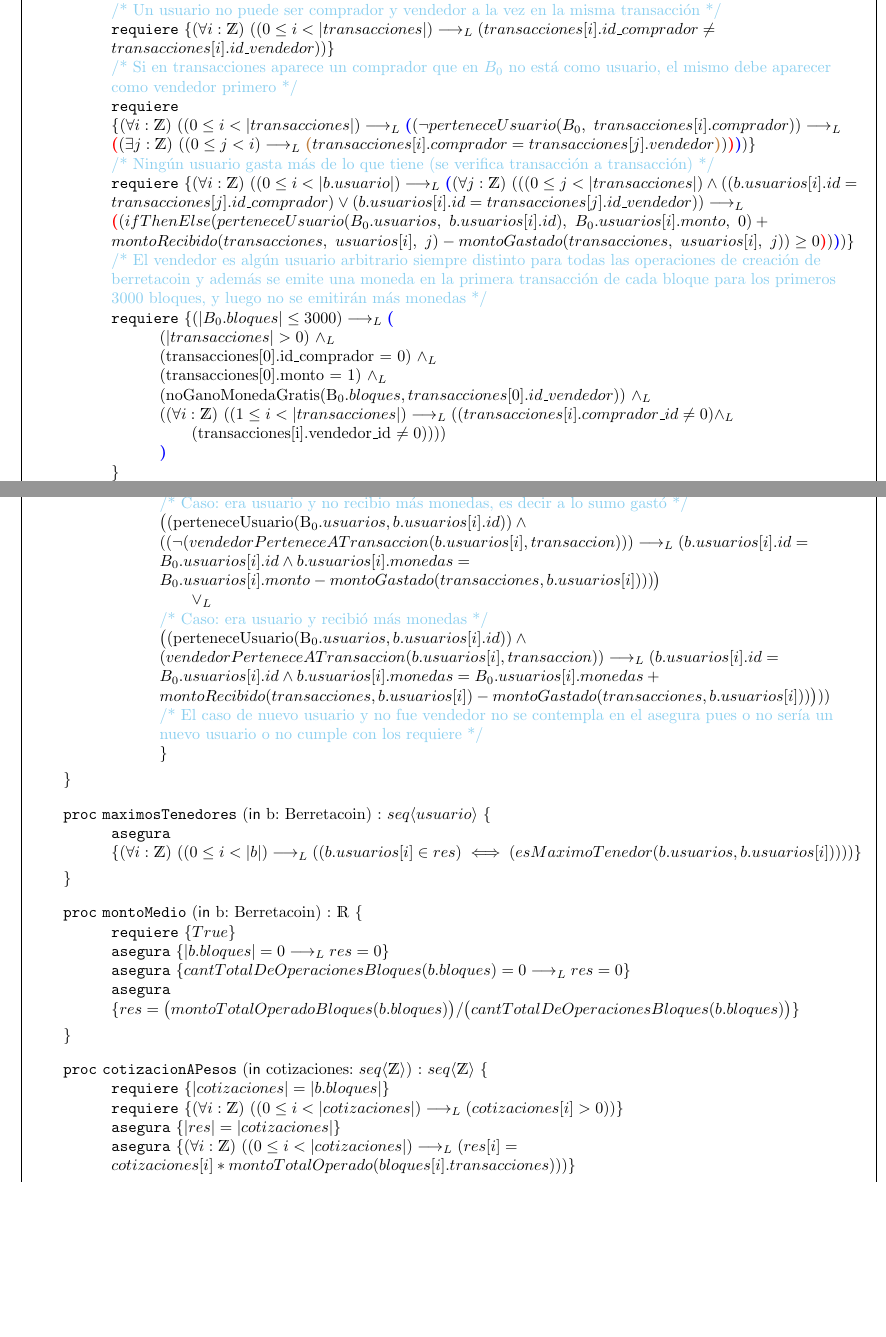
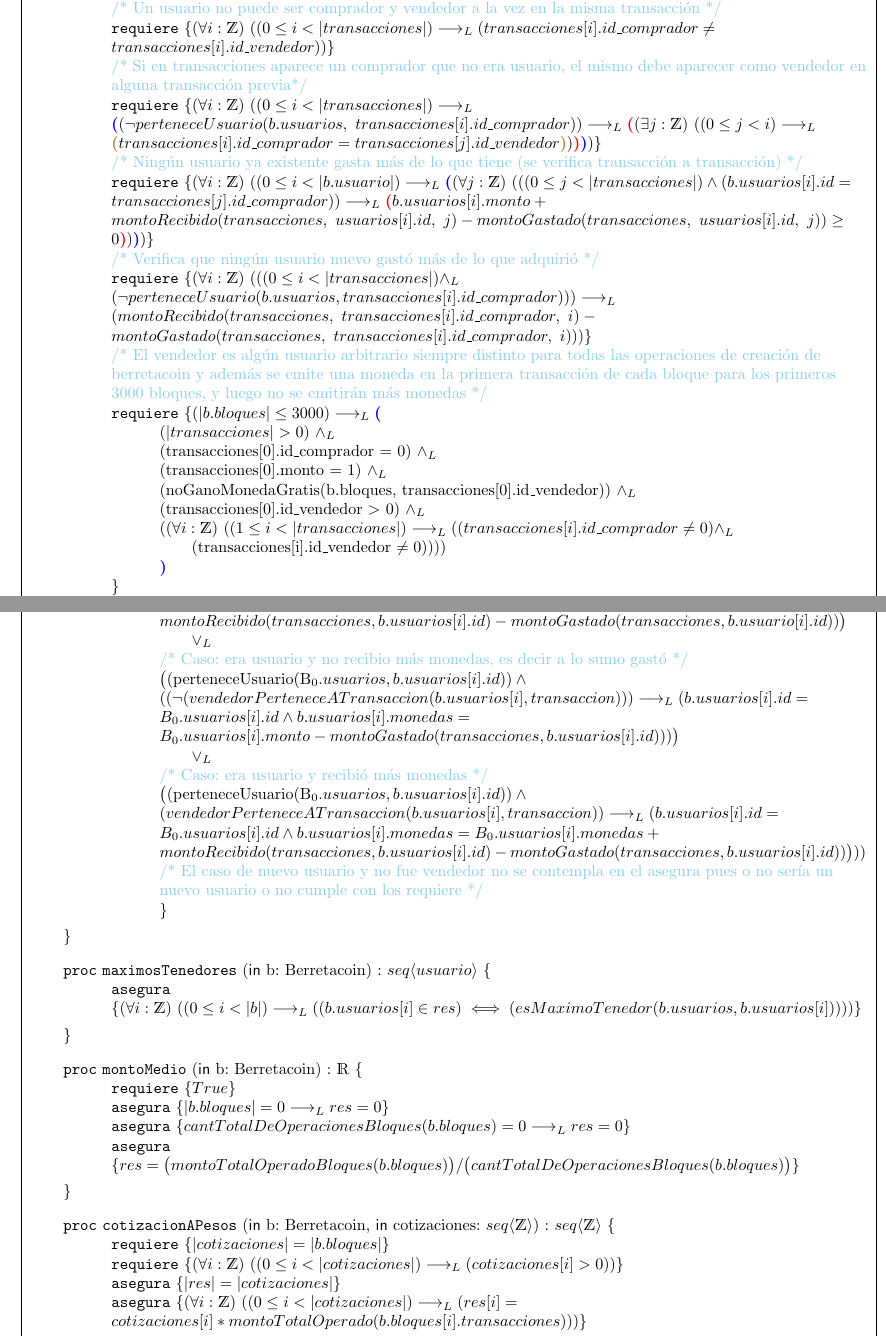
Before and after one commit to paiput/tp1-aed, a LaTeX document (tp.tex): two parts of pages 3 and 4 of 5, joined at a grey line, cut so that both start at the same text, the shorter picture padded with empty space. The pictures show the PDF file out/tp.pdf that the author committed with the source.

Commit message:
ultimas correcciones

```diff
--- a/tp.tex
+++ b/tp.tex
@@ -102,7 +102,6 @@
         \setlength{\leftskip}{2em}
 
         \begin{proc}{nuevoBerretacoin}{\In{usuarios: \TLista{usuario}}}{Berretacoin}
-            \requiere{|usuarios| \ge 1}
             \requiere{\paraTodo[unalinea]{i}{\ent}{(0 \le i < |usuarios|) \implicaLuego ((usuarios[i].id > 0)\yLuego \lnot (hayRepetidos(usuarios,\ usuarios[i]))\yLuego (usuarios[i].monedas = 0))}}
             \asegura{res.bloques = \langle\rangle}
             \textcolor{babyblue}{/* Se crea el usuario de id 0 en la primera posición de la lista de usuarios y se le concatena la lista de usuarios recibida */} \\
@@ -117,41 +116,44 @@
             \requiere{((transacciones[0].id = 0) \land (\paraTodo[unalinea]{i}{\ent}{(0 \le i < |transacciones| - 1) \implicaLuego (transacciones[i].id + 1 = transacciones[i+1].id)})) \lor (transacciones = \langle\rangle)}
             \textcolor{babyblue}{/* Un usuario no puede ser comprador y vendedor a la vez en la misma transacción */} \\
             \requiere{\paraTodo[unalinea]{i}{\ent}{(0 \le i < |transacciones|) \implicaLuego (transacciones[i].id\_comprador \neq transacciones[i].id\_vendedor)}}
-            \textcolor{babyblue}{/* Si en transacciones aparece un comprador que en $B_0$ no está como usuario, el mismo debe aparecer como vendedor primero */} \\
+            \textcolor{babyblue}{/* Si en transacciones aparece un comprador que no era usuario, el mismo debe aparecer como vendedor en alguna transacción previa*/} \\
             \requiere{
                 \paraTodo[unalinea]{i}{\ent}{(0 \le i < |transacciones|) \implicaLuego
-                \textbf{\textcolor{blue}{(}}(\lnot perteneceUsuario(B_{0},\ transacciones[i].comprador)) \implicaLuego
+                \textbf{\textcolor{blue}{(}}(\lnot perteneceUsuario(b.usuarios,\ transacciones[i].id\_comprador)) \implicaLuego
                 \textbf{\textcolor{red}{(}}\existe[unalinea]{j}{\ent}{(0 \le j < i) \implicaLuego
-                \textbf{\textcolor{brown}{(}}transacciones[i].comprador = transacciones[j].vendedor\textbf{\textcolor{brown}{)}}}\textbf{\textcolor{red}{)}}\textbf{\textcolor{blue}{)}}}
+                \textbf{\textcolor{brown}{(}}transacciones[i].id\_comprador = transacciones[j].id\_vendedor\textbf{\textcolor{brown}{)}}}\textbf{\textcolor{red}{)}}\textbf{\textcolor{blue}{)}}}
             }
-            \textcolor{babyblue}{/* Ningún usuario gasta más de lo que tiene (se verifica transacción a transacción) */} \\
+            \textcolor{babyblue}{/* Ningún usuario ya existente gasta más de lo que tiene (se verifica transacción a transacción) */} \\
             \requiere{\paraTodo[unalinea]{i}{\ent}{(0 \le i < |b.usuario|) \implicaLuego
             \textbf{\textcolor{blue}{(}}\paraTodo[unalinea]{j}{\ent}{
-                ((0 \le j < |transacciones|) \land ((b.usuarios[i].id = transacciones[j].id\_comprador) \lor (b.usuarios[i].id = transacciones[j].id\_vendedor)) \implicaLuego
+                ((0 \le j < |transacciones|) \land (b.usuarios[i].id = transacciones[j].id\_comprador)) \implicaLuego
                 \textbf{\textcolor{red}{(}}
-                (ifThenElse(perteneceUsuario(B_{0}.usuarios,\ b.usuarios[i].id),\ B_{0}.usuarios[i].monto,\ 0) + montoRecibido(transacciones,\ usuarios[i],\ j) - montoGastado(transacciones,\ usuarios[i],\ j)) \ge 0\textbf{\textcolor{red}{)}}}\textbf{\textcolor{blue}{)}}}
+                b.usuarios[i].monto + montoRecibido(transacciones,\ usuarios[i].id,\ j) - montoGastado(transacciones,\ usuarios[i].id,\ j)) \ge 0\textbf{\textcolor{red}{)}}}\textbf{\textcolor{blue}{)}}}
             }
+            \textcolor{babyblue}{/* Verifica que ningún usuario nuevo gastó más de lo que adquirió */} \\
+            \requiere{\paraTodo[unalinea]{i}{\ent}{((0 \le i < |transacciones|) \land_L \\ (\lnot perteneceUsuario(b.usuarios, transacciones[i].id\_comprador))) \implicaLuego (montoRecibido(transacciones,\ transacciones[i].id\_comprador,\ i) - montoGastado(transacciones,\ transacciones[i].id\_comprador,\ i))}}
             \textcolor{babyblue}{/* El vendedor es algún usuario arbitrario siempre distinto para todas las operaciones de creación de berretacoin y además se emite una moneda en la primera transacción de cada bloque para los primeros 3000 bloques, y luego no se emitirán más monedas */} \\
             \requiere{
-                (|B_{0}.bloques| \le 3000) \implicaLuego \textbf{\textcolor{blue}{(}} \\
+                (|b.bloques| \le 3000) \implicaLuego \textbf{\textcolor{blue}{(}} \\
                 \setlength{\leftskip}{8em}
                 $(|transacciones| > 0)\ \land_L \\
                 (transacciones[0].id\_comprador = 0)\ \land_L \\
                 (transacciones[0].monto = 1)\ \land_L \\
-                (noGanoMonedaGratis(B_{0}.bloques, transacciones[0].id\_vendedor))\ \land_L \\
-                (\paraTodo[unalinea]{i}{\ent}{(1 \le i < |transacciones|) \implicaLuego ((transacciones[i].comprador\_id \neq 0) \land_L$
-                    \\ \qquad (transacciones[i].vendedor\_id \neq 0)))}\\
+                (noGanoMonedaGratis(b.bloques, transacciones[0].id\_vendedor))\ \land_L \\
+                (transacciones[0].id\_vendedor $>$ 0) \land_L \\
+                (\paraTodo[unalinea]{i}{\ent}{(1 \le i < |transacciones|) \implicaLuego ((transacciones[i].id\_comprador \neq 0) \land_L$
+                    \\ \qquad (transacciones[i].id\_vendedor \neq 0)))}\\
                 \textbf{\textcolor{blue}{)}}
                 \\
                 \setlength{\leftskip}{5em}}
             \textcolor{babyblue}{/* Si ya se emitieron todas las berretacoin posibles, entonces no se seguirá emitiendo */} \\
-            \requiere{(|B_{0}.bloques| > 3000) \implicaLuego (\paraTodo[unalinea]{i}{\ent}{(0 \le i < |transacciones|) \implicaLuego ((transacciones[i].comprador\_id \neq 0) \land_L (transacciones[i].vendedor\_id \neq 0))})}
+            \requiere{(|b.bloques| > 3000) \implicaLuego (\paraTodo[unalinea]{i}{\ent}{(0 \le i < |transacciones|) \implicaLuego ((transacciones[i].id\_comprador \neq 0) \land_L (transacciones[i].id\_vendedor \neq 0))})}
             \textcolor{babyblue}{/* El bloque nuevo se agrega a la lista de bloques de berretacoin */} \\
             \asegura{b.bloques = B_0 ++ \langle id\_bloque:|B_0.bloques|, transacciones:transacciones\rangle}
             \textcolor{babyblue}{/* Todos los vendedores que están en transacciones y no están en $B_0.usuarios$, están en b.usuarios */} \\
             \asegura{\paraTodo[unalinea]{i}{\ent}{
-                ((0 \leq i < |transacciones|) \yLuego \neg (perteneceUsuario(B_0.usuarios, transacciones[i].vendedor))) \\
-                \implicaLuego (perteneceUsuario(b.usuarios, transacciones[i].vendedor))
+                ((0 \leq i < |transacciones|) \yLuego \neg (perteneceUsuario(B_0.usuarios, transacciones[i].id\_vendedor))) \\
+                \implicaLuego (perteneceUsuario(b.usuarios, transacciones[i].id\_vendedor))
                 }}
             \textcolor{babyblue}{/* No van a haber ids repetidos en b.usuarios */} \\
             \asegura{\paraTodo[unalinea]{i}{\ent}{(0 \leq i < |b.usuarios|) \implicaLuego \neg (hayRepetidos(b.usuarios, b.usuarios[i]))}}
@@ -160,15 +162,15 @@
                 \setlength{\leftskip}{8em}
                 \textcolor{babyblue}{/* Caso: nuevo usuario y fue vendedor (previamente ya verificamos que sea vendedor antes que comprador, es decir que no gaste antes de tener) */} \\
                 \big((\neg (perteneceUsuario(B_0.usuarios, b.usuarios[i].id))) \land (vendedorPerteneceATransaccion(b.usuarios[i], transacciones)) \implicaLuego
-                    (b.usuarios[i].monedas = montoRecibido(transacciones, b.usuarios[i]) - montoGastado(transacciones, b.usuario[i]))\big) \\
+                    (b.usuarios[i].monedas = montoRecibido(transacciones, b.usuarios[i].id) - montoGastado(transacciones, b.usuario[i].id))\big) \\
                 \qquad \oLuego \\
                 \textcolor{babyblue}{/* Caso: era usuario y no recibio más monedas, es decir a lo sumo gastó */} \\
                 \big((perteneceUsuario(B_0.usuarios, b.usuarios[i].id)) \land ((\neg (vendedorPerteneceATransaccion(b.usuarios[i], transaccion))) \implicaLuego
-                    (b.usuarios[i].id = B_0.usuarios[i].id \land b.usuarios[i].monedas = B_0.usuarios[i].monto - montoGastado(transacciones, b.usuarios[i])))\big) \\
+                    (b.usuarios[i].id = B_0.usuarios[i].id \land b.usuarios[i].monedas = B_0.usuarios[i].monto - montoGastado(transacciones, b.usuarios[i].id)))\big) \\
                 \qquad \oLuego \\
                 \textcolor{babyblue}{/* Caso: era usuario y recibió más monedas */} \\
                 \big((perteneceUsuario(B_0.usuarios, b.usuarios[i].id)) \land (vendedorPerteneceATransaccion(b.usuarios[i], transaccion)) \implicaLuego
-                    (b.usuarios[i].id = B_0.usuarios[i].id \land b.usuarios[i].monedas = B_0.usuarios[i].monedas + montoRecibido(transacciones, b.usuarios[i]) - montoGastado(transacciones, b.usuarios[i]))\big)\bbig)} \\
+                    (b.usuarios[i].id = B_0.usuarios[i].id \land b.usuarios[i].monedas = B_0.usuarios[i].monedas + montoRecibido(transacciones, b.usuarios[i].id) - montoGastado(transacciones, b.usuarios[i].id))\big)\bbig)} \\
                 \textcolor{babyblue}{/* El caso de nuevo usuario y no fue vendedor no se contempla en el asegura pues o no sería un nuevo usuario o no cumple con los requiere */}
             \\}
         \end{proc} \} \par
@@ -191,11 +193,11 @@
         \end{proc} \} \par
         \vspace{0.5em}
 
-        \begin{proc}{cotizacionAPesos}{\In cotizaciones: \TLista{\ent}}{\TLista{\ent}}
+        \begin{proc}{cotizacionAPesos}{\In b: Berretacoin, \In cotizaciones: \TLista{\ent}}{\TLista{\ent}}
             \requiere{ |cotizaciones| = |b.bloques| }
             \requiere{\paraTodo[unalinea]{i}{\ent}{(0 \le i < |cotizaciones|) \implicaLuego (cotizaciones[i] > 0)}}
             \asegura{ |res| = |cotizaciones| }
-            \asegura{\paraTodo[unalinea]{i}{\ent}{(0 \le i < |cotizaciones|) \implicaLuego (res[i] = cotizaciones[i] * montoTotalOperado(bloques[i].transacciones))}}
+            \asegura{\paraTodo[unalinea]{i}{\ent}{(0 \le i < |cotizaciones|) \implicaLuego (res[i] = cotizaciones[i] * montoTotalOperado(b.bloques[i].transacciones))}}
         \end{proc} \} \par
         \vspace{0.5em}
 
@@ -220,14 +222,12 @@
         \vspace{0.5em}
 
         \pred{noGanoMonedaGratis}{bloques: \TLista{bloque}, id\_vendedor: \ent}{
-            \qquad\quad \existe[unalinea]{i}{\ent}{(0 \le i < |bloques|) \implicaLuego (bloques[i].transacciones[0].vendedor \neq id\_vendedor)}
+            \qquad\quad \paraTodo[unalinea]{i}{\ent}{(0 \le i < |bloques|) \implicaLuego (bloques[i].transacciones[0].id\_vendedor \neq id\_vendedor)}
         }
         \vspace{0.5em}
 
         \pred{vendedorPerteneceATransaccion}{usuario: usuario, transacciones: \TLista{transaccion}}{
-            \qquad\quad \existe[unalinea]{i}{\ent}{(0 \le i < |transacciones|) \yLuego (usuario.id = transacciones[i].vendedor)}
+            \qquad\quad \existe[unalinea]{i}{\ent}{(0 \le i < |transacciones|) \yLuego (usuario.id = transacciones[i].id\_vendedor)}
         }
         \vspace{0.5em}
 
-        \aux{montoRecibido}{transacciones: \TLista{transaccion}, u: usuario, idx: \ent}{\ent}{
-            \\ \qquad\quad \left(\sum_{k=0}^{idx} ifThenElse(transacciones[k].id\_vendedor = u.id,\ transacciones[j].monto,\ 0)\right)}
@@ -237,4 +238,5 @@
-            \\ \qquad\quad \left(\sum_{k=0}^{idx} ifThenElse(transacciones[k].id\_comprador = u.id,\ transacciones[j].monto,\ 0)\right)}
+        \aux{montoGastado}{transacciones: \TLista{transaccion}, id\_u: \ent, idx: \ent}{\ent}{
+            \\ \qquad\quad \left(\sum_{k=0}^{idx} ifThenElse(transacciones[k].id\_comprador = id\_u,\ transacciones[j].monto,\ 0)\right)}
         \vspace{0.5em}
 
         \aux{montoTotalOperado}{transacciones: \TLista{transaccion}}{\ent}{
```
Also changed, not shown: out/tp.pdf, tp.tex (7 more changed lines).
